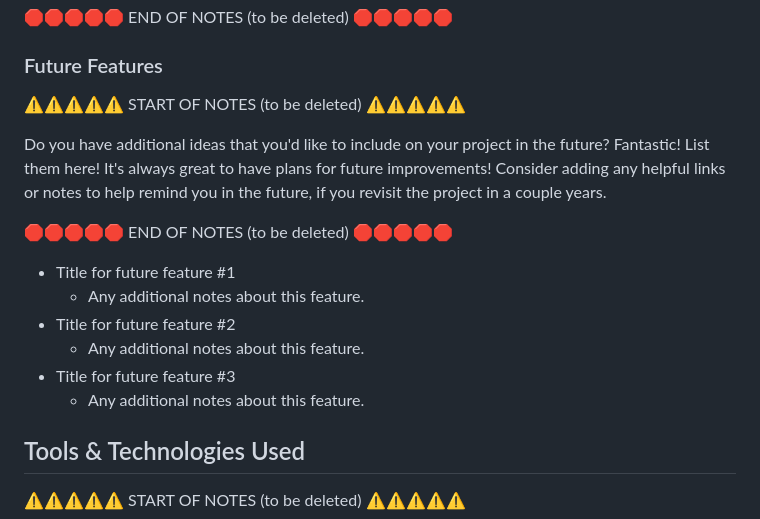
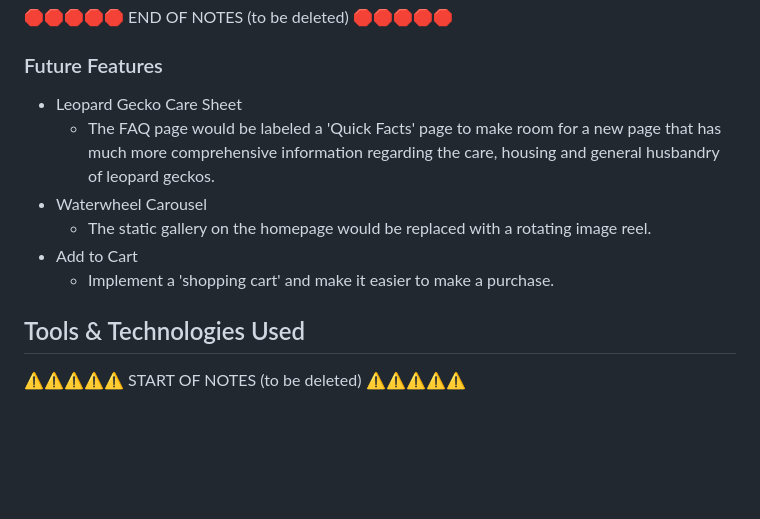
Before and after one commit to dougyb83/Lunas-Leopard-Geckos, a Markdown page: README.md, the part around the change. Rendered like a GitHub page; blank space fills up the shorter version.

Commit message:
Update README with future features text

```diff
--- a/README.md
+++ b/README.md
@@ -164,21 +164,12 @@ Hint: the more, the merrier!
 
 ### Future Features
 
-⚠️⚠️⚠️⚠️⚠️ START OF NOTES (to be deleted) ⚠️⚠️⚠️⚠️⚠️
-
-Do you have additional ideas that you'd like to include on your project in the future?
-Fantastic! List them here!
-It's always great to have plans for future improvements!
-Consider adding any helpful links or notes to help remind you in the future, if you revisit the project in a couple years.
-
-🛑🛑🛑🛑🛑 END OF NOTES (to be deleted) 🛑🛑🛑🛑🛑
-
-- Title for future feature #1
-  - Any additional notes about this feature.
-- Title for future feature #2
-  - Any additional notes about this feature.
-- Title for future feature #3
-  - Any additional notes about this feature.
+- Leopard Gecko Care Sheet
+  - The FAQ page would be labeled a 'Quick Facts' page to make room for a new page that has much more comprehensive information regarding the care, housing and general husbandry of leopard geckos.
+- Waterwheel Carousel
+  - The static gallery on the homepage would be replaced with a rotating image reel.
+- Add to Cart
+  - Implement a 'shopping cart' and make it easier to make a purchase.
 
 ## Tools & Technologies Used
 
```
